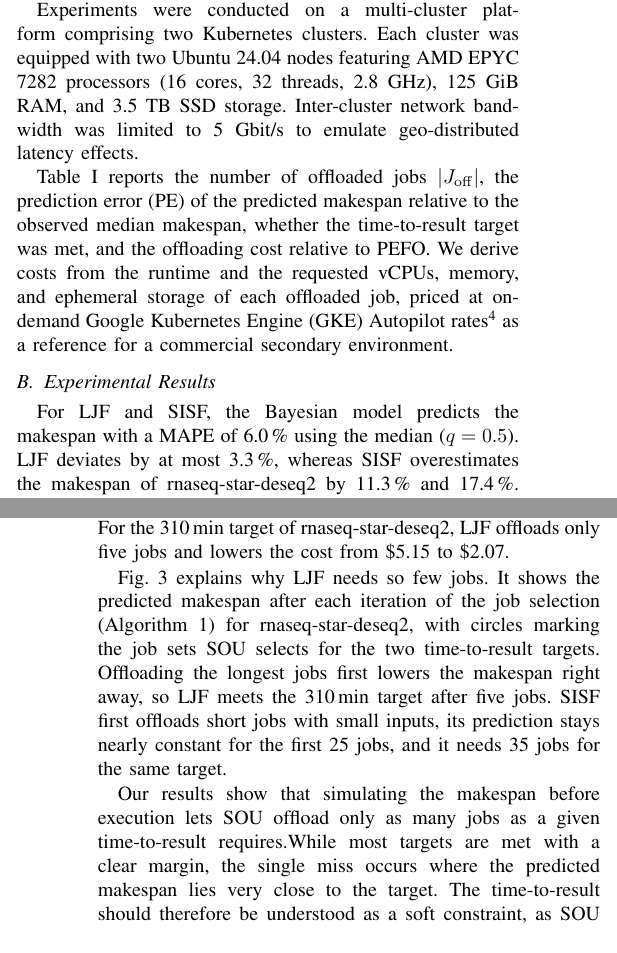
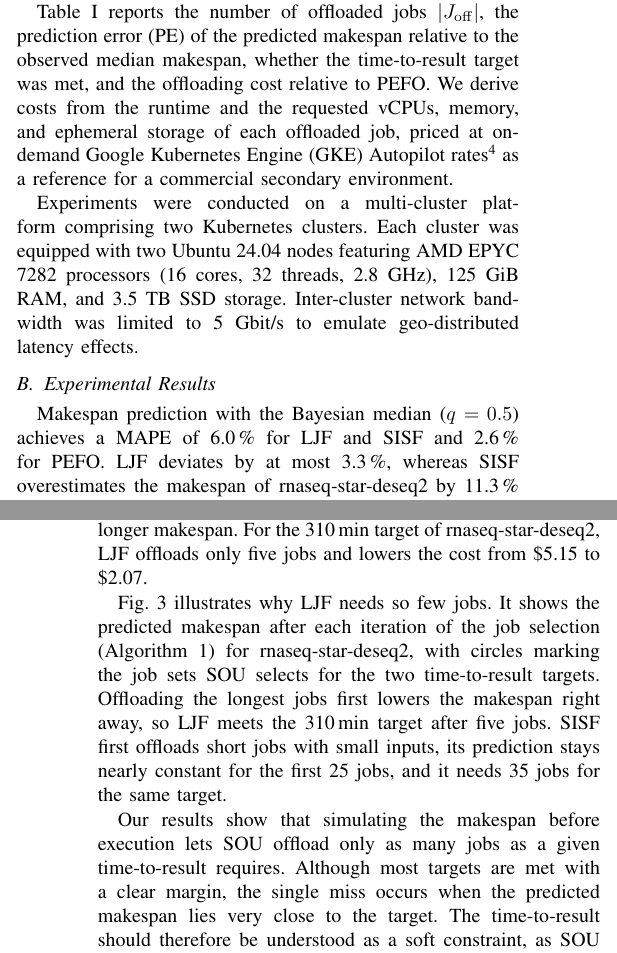
Before and after one commit to Papers-TU/AdaptiveOffloadingoScientificWorkflowJobsMultiCluster, a LaTeX paper (ieee_bigdata2026_posterpaper.tex, which reads sections/3_results.tex): two parts of the columns of pages 2 and 3 of 3 before the commit and two parts of the columns of pages 2 and 3 of 4 after it, joined at a grey line, cut so that both start at the same text. Compiled offline with pdfLaTeX; a missing font is replaced by an installed copy or a similar font; a LaTeX package or settings file that is missing is left out.

Commit message:
Updates from Overleaf

```diff
--- a/sections/3_results.tex
+++ b/sections/3_results.tex
@@ -4,15 +4,15 @@
 % Experiments
 We evaluate two real-world bioinformatics workflows: \textit{rnaseq-star-deseq2}\footnote{\url{https://github.com/snakemake-workflows/rna-seq-star-deseq2}}, which aligns RNA sequencing reads and computes differential gene expression (135 jobs), and \textit{stained glass}\footnote{\url{https://github.com/mrvollger/StainedGlass}}, which computes sequence-identity heatmaps of genome assemblies (44 jobs). Per workflow, we run PEFO as baseline and LJF and SISF with two time-to-result targets each (310 and 250\,min for rnaseq-star-deseq2, 75 and 65\,min for stained glass).
 
+Table~\ref{tab:results} reports the number of offloaded jobs $|J_\mathrm{off}|$, the prediction error (PE) of the predicted makespan relative to the observed median makespan, whether the time-to-result target was met, and the offloading cost relative to PEFO.
+We derive costs from the runtime and the requested vCPUs, memory, and ephemeral storage of each offloaded job, priced at on-demand Google Kubernetes Engine (GKE) Autopilot rates\footnote{\url{https://cloud.google.com/kubernetes-engine/pricing}} as a reference for a commercial secondary environment.
+
 % Infrastructure
 Experiments were conducted on a multi-cluster platform comprising two Kubernetes clusters. Each cluster was equipped with two Ubuntu 24.04 nodes featuring AMD EPYC 7282 processors (16 cores, 32 threads, 2.8 GHz), 125 GiB RAM, and 3.5 TB SSD storage. Inter-cluster network bandwidth was limited to 5 Gbit/s to emulate geo-distributed latency effects.
 
-Table~\ref{tab:results} reports the number of offloaded jobs $|J_\mathrm{off}|$, the prediction error (PE) of the predicted makespan relative to the observed median makespan, whether the time-to-result target was met, and the offloading cost relative to PEFO.
-We derive costs from the runtime and the requested vCPUs, memory, and ephemeral storage of each offloaded job, priced at on-demand Google Kubernetes Engine (GKE) Autopilot rates\footnote{\url{https://cloud.google.com/kubernetes-engine/pricing}} as a reference for a commercial secondary environment.
-
 \subsection{Experimental Results}
 \label{subsec:experimental-results}
-For LJF and SISF, the Bayesian model predicts the makespan with a MAPE of 6.0\,\% using the median ($q=0.5$). LJF deviates by at most 3.3\,\%, whereas SISF overestimates the makespan of rnaseq-star-deseq2 by 11.3\,\% and 17.4\,\%.
+Makespan prediction with the Bayesian median ($q=0.5$) achieves a MAPE of 6.0\,\% for LJF and SISF and 2.6\,\% for PEFO. LJF deviates by at most 3.3\,\%, whereas SISF overestimates the makespan of rnaseq-star-deseq2 by 11.3\,\% and 17.4\,\%.
 Overestimation is uncritical for the time-to-result, as both SISF runs still finish 35 and 37\,min early. Underestimation is not, as LJF with the 250\,min target of rnaseq-star-deseq2 misses it by 6\,min at a prediction error of only $-2.3$\,\%. All other experiments meet their target.
 Offloading once the primary cluster runs out of resources (PEFO) shortens the makespan by 36.5\,\% for rnaseq-star-deseq2 and 31.0\,\% for stained glass, but also incurs the highest offloading cost. LJF and SISF trade part of this speed-up for cost and reduce the offloading cost by 40.1\,\% compared to PEFO at a 14.8\,\% longer makespan. For the 310\,min target of rnaseq-star-deseq2, LJF offloads only five jobs and lowers the cost from \$5.15 to \$2.07.
 
@@ -45,8 +45,8 @@ stained glass & LJF/SISF (75\,min) \checkmark & 2 & +1.1\,\% & 30\,\% \\
 \end{table}
 
 % Makespan vs. Offloading
-Fig.~\ref{fig:makespan-offloading-dependence} explains why LJF needs so few jobs. It shows the predicted makespan after each iteration of the job selection (Algorithm~\ref{alg:offloading}) for rnaseq-star-deseq2, with circles marking the job sets SOU selects for the two time-to-result targets. Offloading the longest jobs first lowers the makespan right away, so LJF meets the 310\,min target after five jobs. SISF first offloads short jobs with small inputs, its prediction stays nearly constant for the first 25 jobs, and it needs 35 jobs for the same target.
+Fig.~\ref{fig:makespan-offloading-dependence} illustrates why LJF needs so few jobs. It shows the predicted makespan after each iteration of the job selection (Algorithm~\ref{alg:offloading}) for rnaseq-star-deseq2, with circles marking the job sets SOU selects for the two time-to-result targets. Offloading the longest jobs first lowers the makespan right away, so LJF meets the 310\,min target after five jobs. SISF first offloads short jobs with small inputs, its prediction stays nearly constant for the first 25 jobs, and it needs 35 jobs for the same target.
 
 % Discussion
-Our results show that simulating the makespan before execution lets SOU offload only as many jobs as a given time-to-result requires.While most targets are met with a clear margin, the single miss occurs where the predicted makespan lies very close to the target. The time-to-result should therefore be understood as a soft constraint, as SOU selects a configuration that is predicted, but not guaranteed, to meet it. Moreover, offloading additional jobs does not always shorten the predicted makespan further (Fig.~\ref{fig:makespan-offloading-dependence}), which underlines the value of selecting jobs deliberately rather than offloading greedily.
+Our results show that simulating the makespan before execution lets SOU offload only as many jobs as a given time-to-result requires. Although most targets are met with a clear margin, the single miss occurs when the predicted makespan lies very close to the target. The time-to-result should therefore be understood as a soft constraint, as SOU selects a configuration that is predicted, but not guaranteed, to meet it. Moreover, offloading additional jobs does not always shorten the predicted makespan further (Fig.~\ref{fig:makespan-offloading-dependence}), which underlines the value of selecting jobs deliberately rather than offloading greedily.
 Remaining prediction errors mainly stem from runtime variability under resource contention, from the median fallback for tasks whose inputs show no correlation with runtime, and from job retries, which the simulation does not yet model.
```
Also changed, not shown: img/fig_approach.tex (+3 -3 lines).
